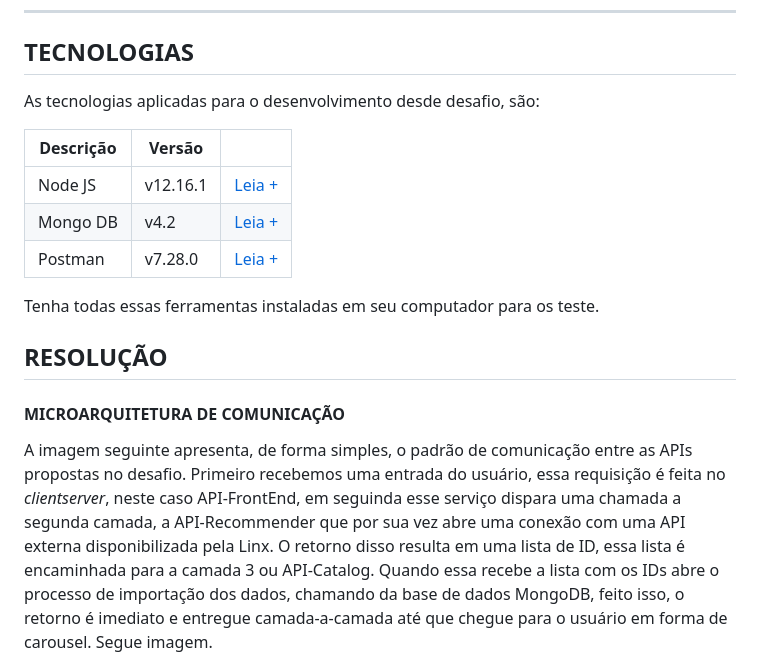
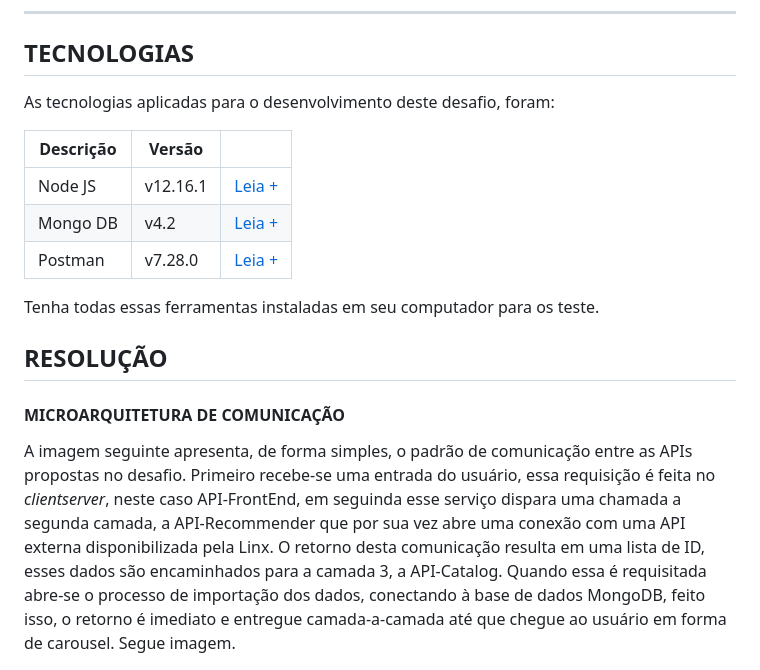
Before and after one commit to pauloigorms/linx-challenge, a Markdown page: README.md, the part around the change printed below. Rendered like a GitHub page.

```diff
--- a/README.md
+++ b/README.md
@@ -18,7 +18,7 @@ O desafio visa avaliar a capacidade para implementação de um sistema contendo
 
 ## **TECNOLOGIAS**
 
-As tecnologias aplicadas para o desenvolvimento desde desafio, são:
+As tecnologias aplicadas para o desenvolvimento deste desafio, foram:
 
 | Descrição | Versão |          |
 |-----------|--------|----------|
@@ -32,7 +32,7 @@ Tenha todas essas ferramentas instaladas em seu computador para os teste.
 
 #### **MICROARQUITETURA DE COMUNICAÇÃO**
 
-A imagem seguinte apresenta, de forma simples, o padrão de comunicação entre as APIs propostas no desafio. Primeiro recebemos uma entrada do usuário, essa requisição é feita no *clientserver*, neste caso API-FrontEnd, em seguinda esse serviço dispara uma chamada a segunda camada, a API-Recommender que por sua vez abre uma conexão com uma API externa disponibilizada pela Linx. O retorno disso resulta em uma lista de ID, essa lista é encaminhada para a camada 3 ou API-Catalog. Quando essa recebe a lista com os IDs abre o processo de importação dos dados, chamando da base de dados MongoDB, feito isso, o retorno é imediato e entregue camada-a-camada até que chegue para o usuário em forma de carousel. Segue imagem.
+A imagem seguinte apresenta, de forma simples, o padrão de comunicação entre as APIs propostas no desafio. Primeiro recebe-se uma entrada do usuário, essa requisição é feita no *clientserver*, neste caso API-FrontEnd, em seguinda esse serviço dispara uma chamada a segunda camada, a API-Recommender que por sua vez abre uma conexão com uma API externa disponibilizada pela Linx. O retorno desta comunicação resulta em uma lista de ID, esses dados são encaminhados para a camada 3, a API-Catalog. Quando essa é requisitada abre-se o processo de importação dos dados, conectando à base de dados MongoDB, feito isso, o retorno é imediato e entregue camada-a-camada até que chegue ao usuário em forma de carousel. Segue imagem.
 
 <img src="design.png">
 
```
Also changed, not shown: other parts of README.md (+15 -33 lines), front_1.PNG, front_2.PNG, front_3.PNG, 3 other files.
